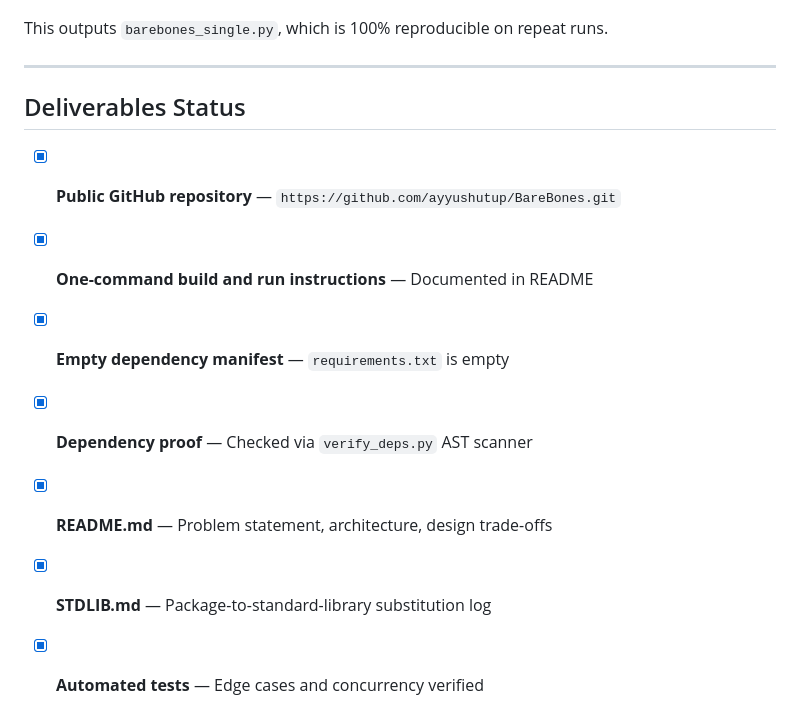
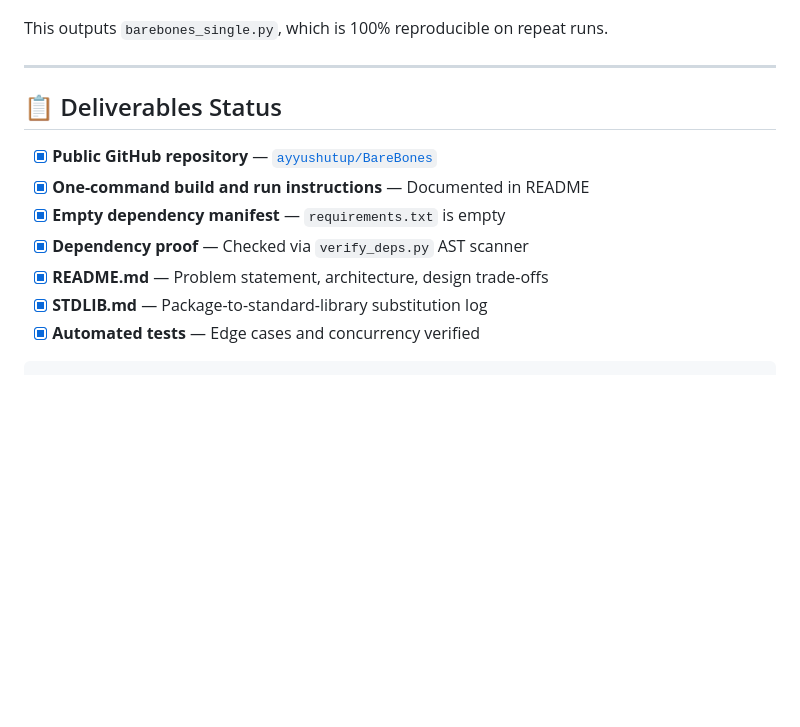
Before and after one commit to ayyushutup/BareBones, a Markdown page: README.md, the part around one of its changes. GitHub-like rendering; blank space fills up the shorter version.

````diff
--- a/README.md
+++ b/README.md
@@ -131,12 +144,13 @@ This outputs `barebones_single.py`, which is 100% reproducible on repeat runs.
 
 ---
 
-## Deliverables Status
+## 📋 Deliverables Status
 
-- [x] **Public GitHub repository** — `https://github.com/ayyushutup/BareBones.git`
+- [x] **Public GitHub repository** — [`ayyushutup/BareBones`](https://github.com/ayyushutup/BareBones)
 - [x] **One-command build and run instructions** — Documented in README
 - [x] **Empty dependency manifest** — `requirements.txt` is empty
 - [x] **Dependency proof** — Checked via `verify_deps.py` AST scanner
 - [x] **README.md** — Problem statement, architecture, design trade-offs
 - [x] **STDLIB.md** — Package-to-standard-library substitution log
 - [x] **Automated tests** — Edge cases and concurrency verified
+```
````
Also changed, not shown: other parts of README.md (+37 -24 lines).
